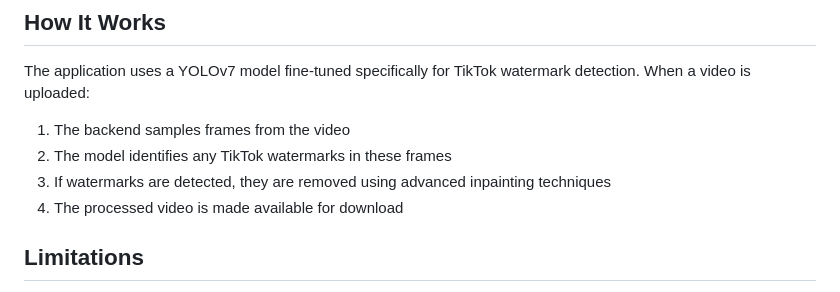
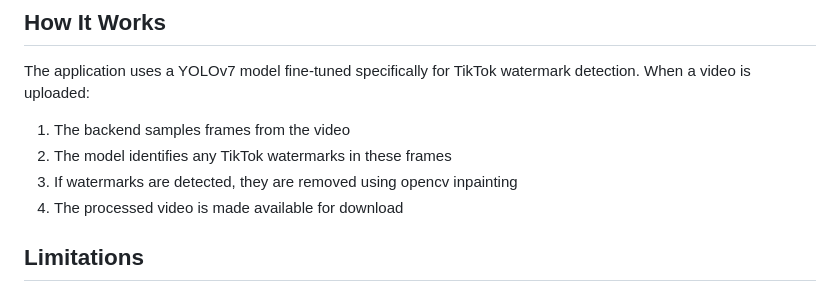
Before and after one commit to asd58584388/tiktok-watermark-removal, a Markdown page: README.md, the part around the change. Drawn GitHub-style.

```diff
--- a/README.md
+++ b/README.md
@@ -130,7 +130,7 @@ The application uses a YOLOv7 model fine-tuned specifically for TikTok watermark
 
 1. The backend samples frames from the video
 2. The model identifies any TikTok watermarks in these frames
-3. If watermarks are detected, they are removed using advanced inpainting techniques
+3. If watermarks are detected, they are removed using opencv inpainting
 4. The processed video is made available for download
 
 ## Limitations
```
